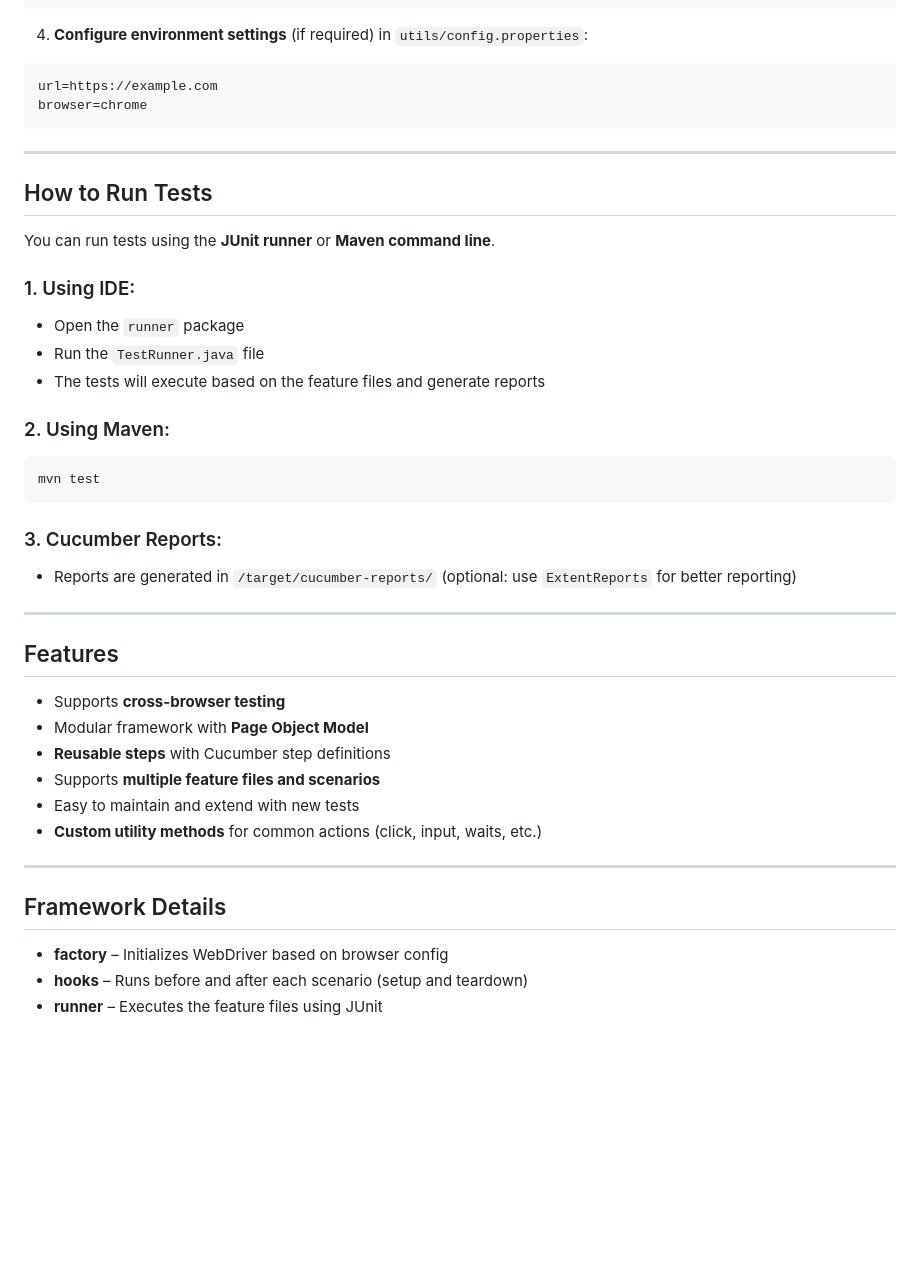
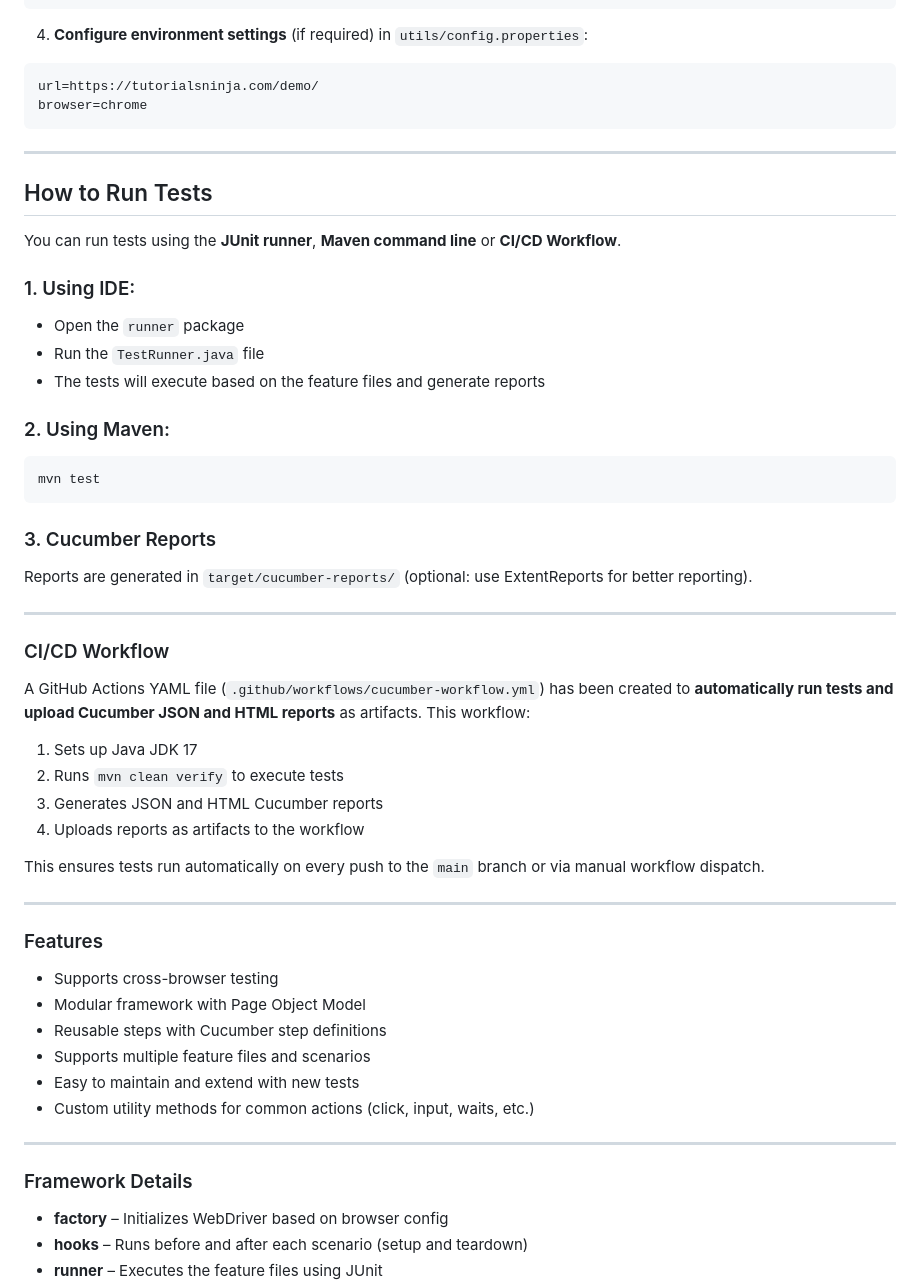
Before and after one commit to Hardik-QA-Automation/CucumberHybridFramework, a Markdown page: README.md, the part around one of its changes. Rendered like a GitHub page; blank space fills up the shorter version.

````diff
--- a/README.md
+++ b/README.md
@@ -91,7 +95,7 @@ mvn clean install
 4. **Configure environment settings** (if required) in `utils/config.properties`:
 
 ```
-url=https://example.com
+url=https://tutorialsninja.com/demo/
 browser=chrome
 ```
 
@@ -99,7 +103,7 @@ browser=chrome
 
 ## How to Run Tests
 
-You can run tests using the **JUnit runner** or **Maven command line**.
+You can run tests using the **JUnit runner**, **Maven command line** or **CI/CD Workflow**.
 
 ### 1. Using IDE:
 
@@ -113,25 +117,35 @@ You can run tests using the **JUnit runner** or **Maven command line**.
 mvn test
 ```
 
-### 3. Cucumber Reports:
-
-* Reports are generated in `/target/cucumber-reports/` (optional: use `ExtentReports` for better reporting)
+### 3. Cucumber Reports
+Reports are generated in `target/cucumber-reports/` (optional: use ExtentReports for better reporting).
 
 ---
 
-## Features
+### CI/CD Workflow
 
-* Supports **cross-browser testing**
-* Modular framework with **Page Object Model**
-* **Reusable steps** with Cucumber step definitions
-* Supports **multiple feature files and scenarios**
-* Easy to maintain and extend with new tests
-* **Custom utility methods** for common actions (click, input, waits, etc.)
+A GitHub Actions YAML file (`.github/workflows/cucumber-workflow.yml`) has been created to **automatically run tests and upload Cucumber JSON and HTML reports** as artifacts.
+This workflow:
+1. Sets up Java JDK 17
+2. Runs `mvn clean verify` to execute tests
+3. Generates JSON and HTML Cucumber reports
+4. Uploads reports as artifacts to the workflow
+
+This ensures tests run automatically on every push to the `main` branch or via manual workflow dispatch.
 
 ---
 
-## Framework Details
+### Features
+* Supports cross-browser testing
+* Modular framework with Page Object Model
+* Reusable steps with Cucumber step definitions
+* Supports multiple feature files and scenarios
+* Easy to maintain and extend with new tests
+* Custom utility methods for common actions (click, input, waits, etc.)
 
+---
+
+### Framework Details
 * **factory** – Initializes WebDriver based on browser config
 * **hooks** – Runs before and after each scenario (setup and teardown)
 * **runner** – Executes the feature files using JUnit
````
Also changed, not shown: other parts of README.md (+33 -21 lines).
